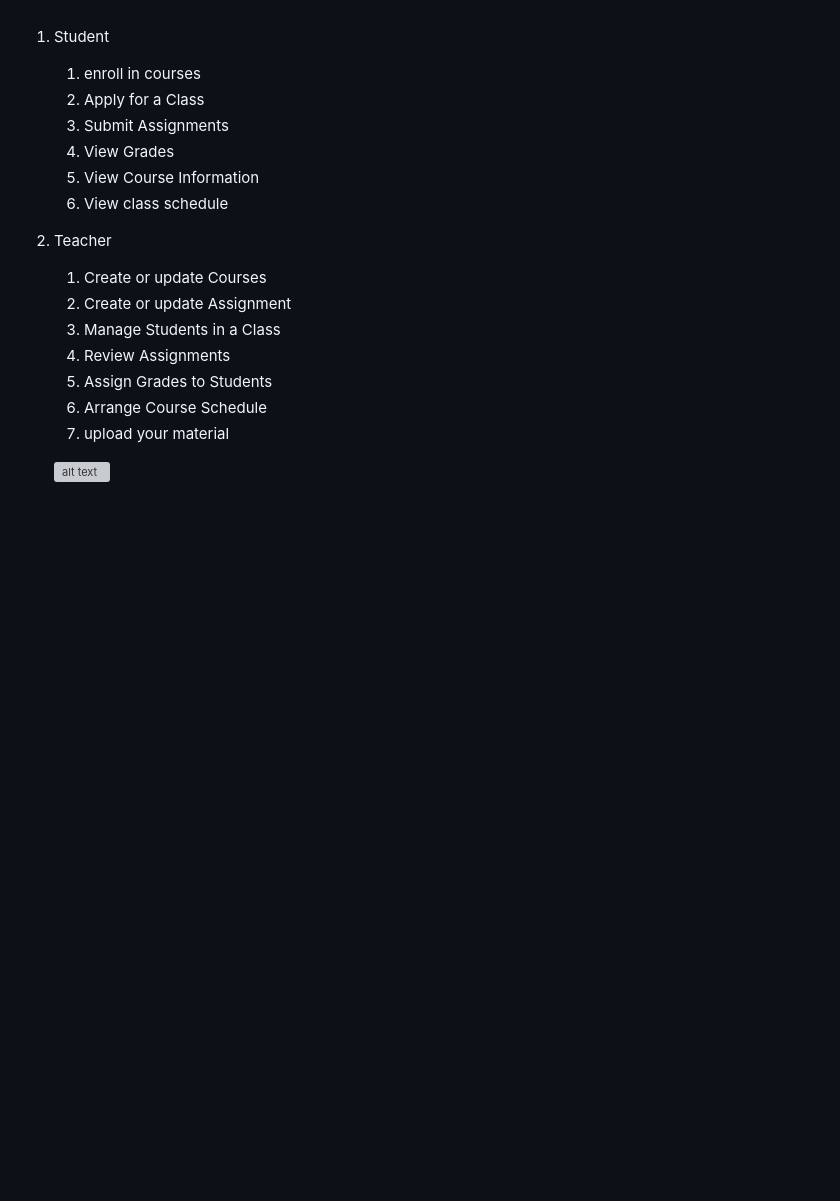
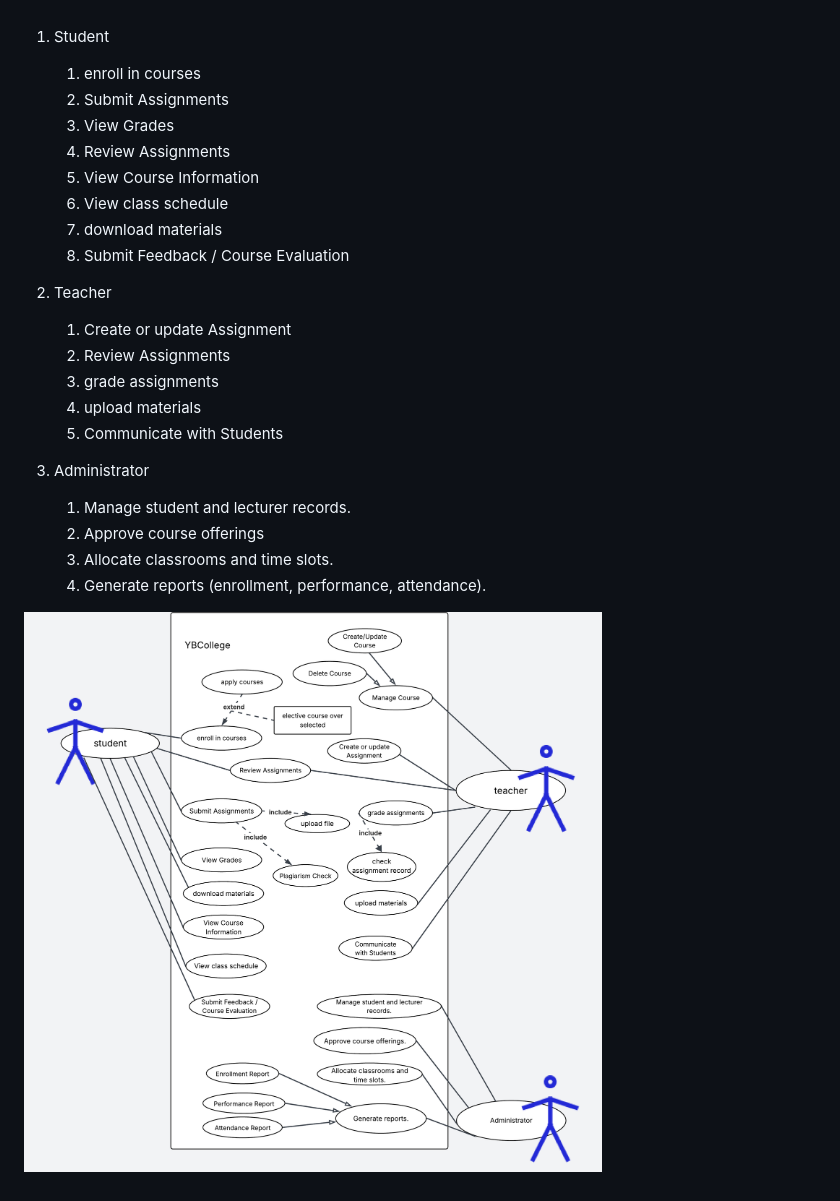
Before and after one commit to emma9000/Professional-Software-engineering-Class-P, a Markdown page: Week4/usecases.md, the part around the change. Drawn GitHub-style; pictures changed too: Week4/image.png (added); blank space fills up the shorter version; grey boxes are pictures that could not be loaded.

Commit message:
update use case graph

```diff
--- a/Week4/usecases.md
+++ b/Week4/usecases.md
@@ -1,20 +1,27 @@
 1. Student
 
    1. enroll in courses
-   2. Apply for a Class
-   3. Submit Assignments
-   4. View Grades
+   2. Submit Assignments
+   3. View Grades
+   4. Review Assignments
    5. View Course Information
    6. View class schedule
+   7. download materials
+   8. Submit Feedback / Course Evaluation
 
 2. Teacher
 
-   1. Create or update Courses
-   2. Create or update Assignment
-   3. Manage Students in a Class
-   4. Review Assignments
-   5. Assign Grades to Students
-   6. Arrange Course Schedule
-   7. upload your material
+   1. Create or update Assignment
+   2. Review Assignments
+   3. grade assignments
+   4. upload materials
+   5. Communicate with Students
 
-   ![alt text](image-1.png)
+3. Administrator
+
+   1. Manage student and lecturer records.
+   2. Approve course offerings
+   3. Allocate classrooms and time slots.
+   4. Generate reports (enrollment, performance, attendance).
+
+![alt text](image.png)
```
Also changed, not shown: Week4/image-2.png (deleted).
